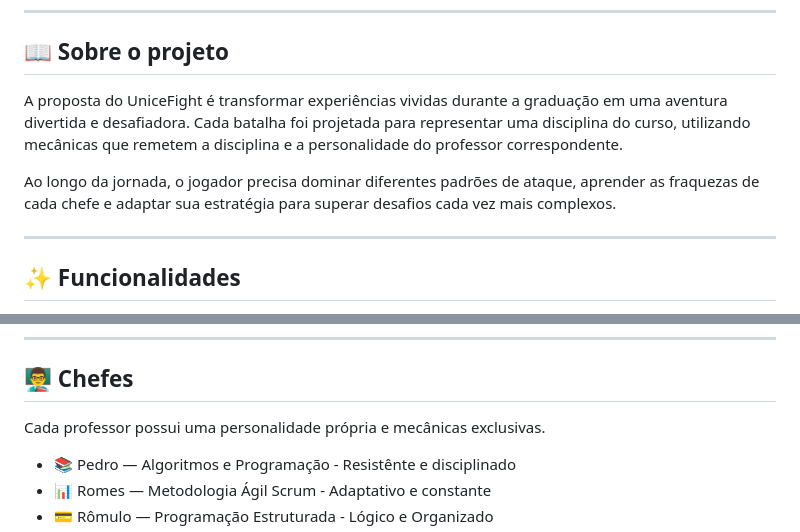
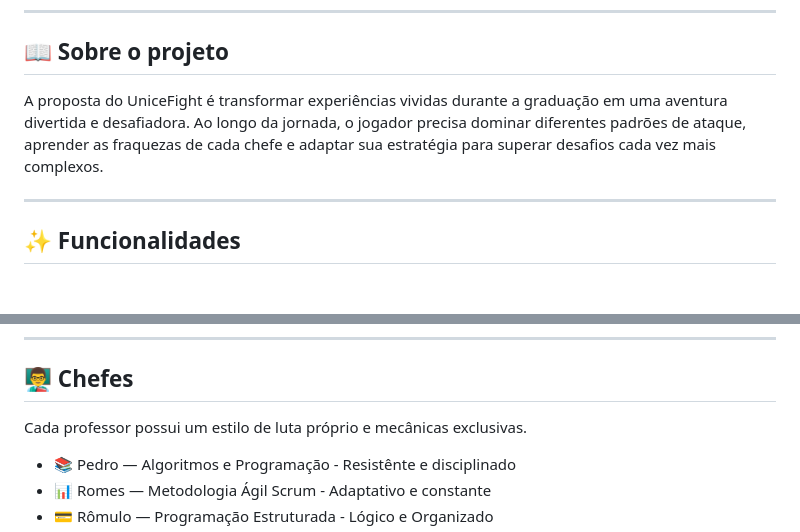
Before and after one commit to Pedro312777/UniceFight, a Markdown page: README.md, 2 parts joined by grey strips. Drawn GitHub-style; blank space fills up the shorter version.

```diff
--- a/README.md
+++ b/README.md
@@ -8,9 +8,7 @@ O projeto foi desenvolvido utilizando **JavaScript** e **HTML5 Canvas**, sem o u
 
 ## 📖 Sobre o projeto
 
-A proposta do UniceFight é transformar experiências vividas durante a graduação em uma aventura divertida e desafiadora. Cada batalha foi projetada para representar uma disciplina do curso, utilizando mecânicas que remetem a disciplina e a personalidade do professor correspondente.
-
-Ao longo da jornada, o jogador precisa dominar diferentes padrões de ataque, aprender as fraquezas de cada chefe e adaptar sua estratégia para superar desafios cada vez mais complexos.
+A proposta do UniceFight é transformar experiências vividas durante a graduação em uma aventura divertida e desafiadora. Ao longo da jornada, o jogador precisa dominar diferentes padrões de ataque, aprender as fraquezas de cada chefe e adaptar sua estratégia para superar desafios cada vez mais complexos.
 
 ---
 
@@ -32,7 +30,7 @@ Ao longo da jornada, o jogador precisa dominar diferentes padrões de ataque, ap
 
 ## 👨‍🏫 Chefes
 
-Cada professor possui uma personalidade própria e mecânicas exclusivas.
+Cada professor possui um estilo de luta próprio e mecânicas exclusivas.
 
 * 📚 Pedro — Algoritmos e Programação - Resistênte e disciplinado
 * 📊 Romes — Metodologia Ágil Scrum - Adaptativo e constante
```
